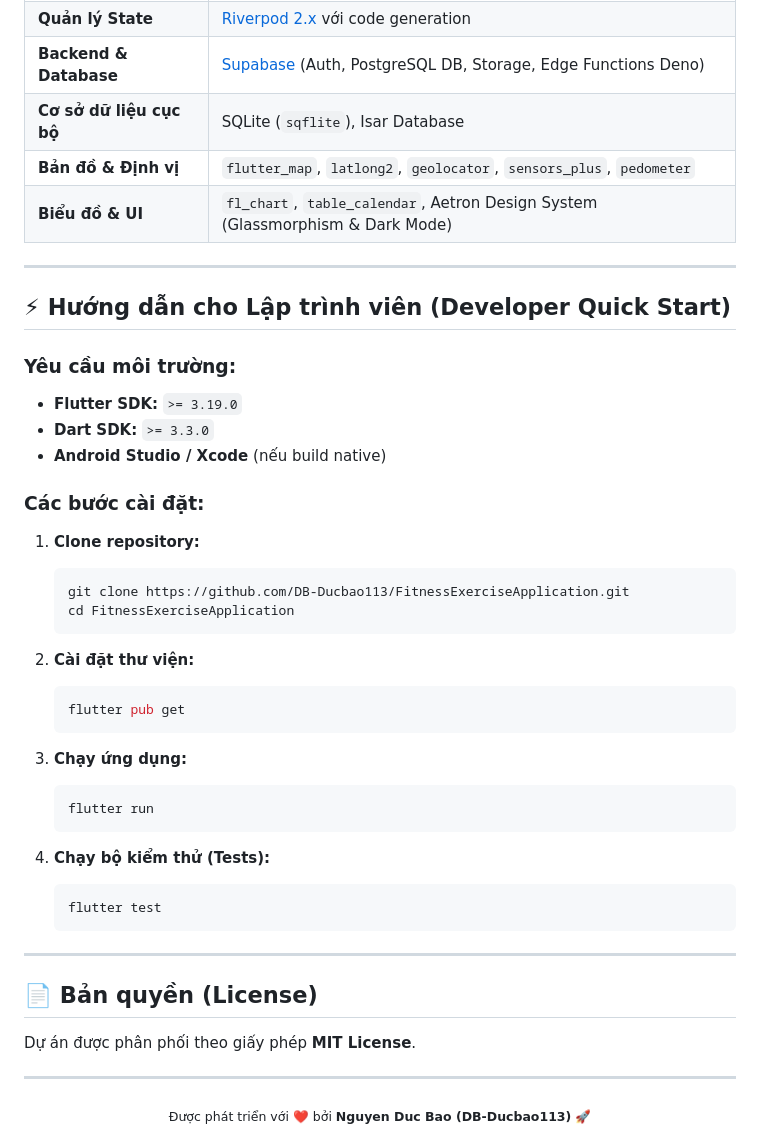
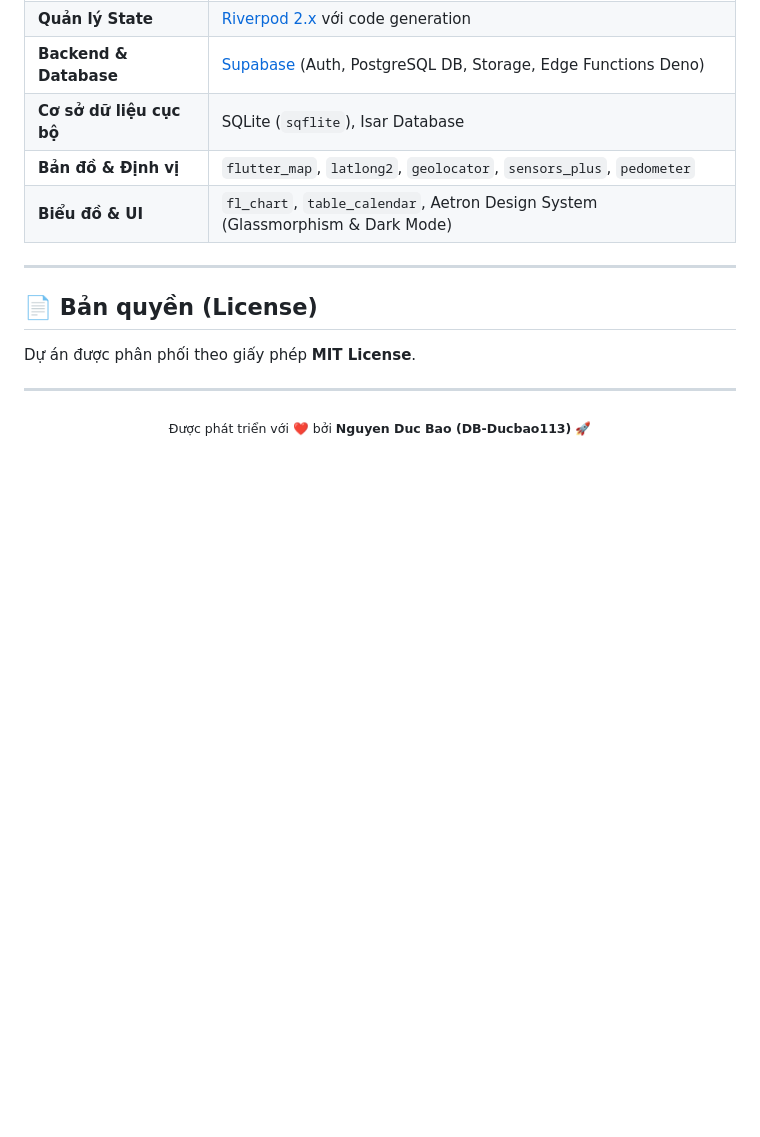
Before and after one commit to DB-Ducbao113/FitnessExerciseApplication, a Markdown page: README.md, the part around the change. Drawn GitHub-style; blank space fills up the shorter version.

Commit message:
docs: remove developer setup section from README

````diff
--- a/README.md
+++ b/README.md
@@ -109,38 +109,6 @@ Người dùng Android có thể lựa chọn 1 trong 2 cách trải nghiệm ti
 
 ---
 
-## ⚡ Hướng dẫn cho Lập trình viên (Developer Quick Start)
-
-### Yêu cầu môi trường:
-* **Flutter SDK:** `>= 3.19.0`
-* **Dart SDK:** `>= 3.3.0`
-* **Android Studio / Xcode** (nếu build native)
-
-### Các bước cài đặt:
-
-1. **Clone repository:**
-   ```bash
-   git clone https://github.com/DB-Ducbao113/FitnessExerciseApplication.git
-   cd FitnessExerciseApplication
-   ```
-
-2. **Cài đặt thư viện:**
-   ```bash
-   flutter pub get
-   ```
-
-3. **Chạy ứng dụng:**
-   ```bash
-   flutter run
-   ```
-
-4. **Chạy bộ kiểm thử (Tests):**
-   ```bash
-   flutter test
-   ```
-
----
-
 ## 📄 Bản quyền (License)
 
 Dự án được phân phối theo giấy phép **MIT License**.
````
